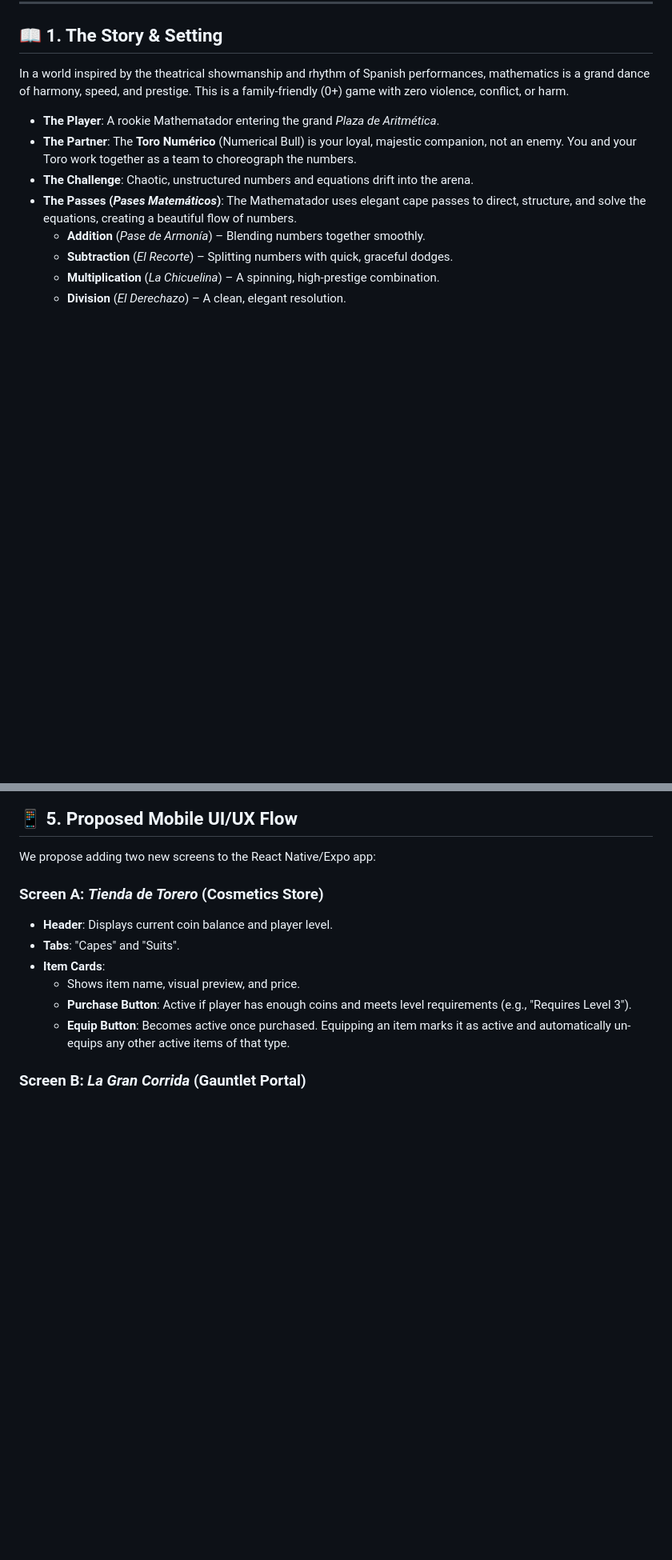
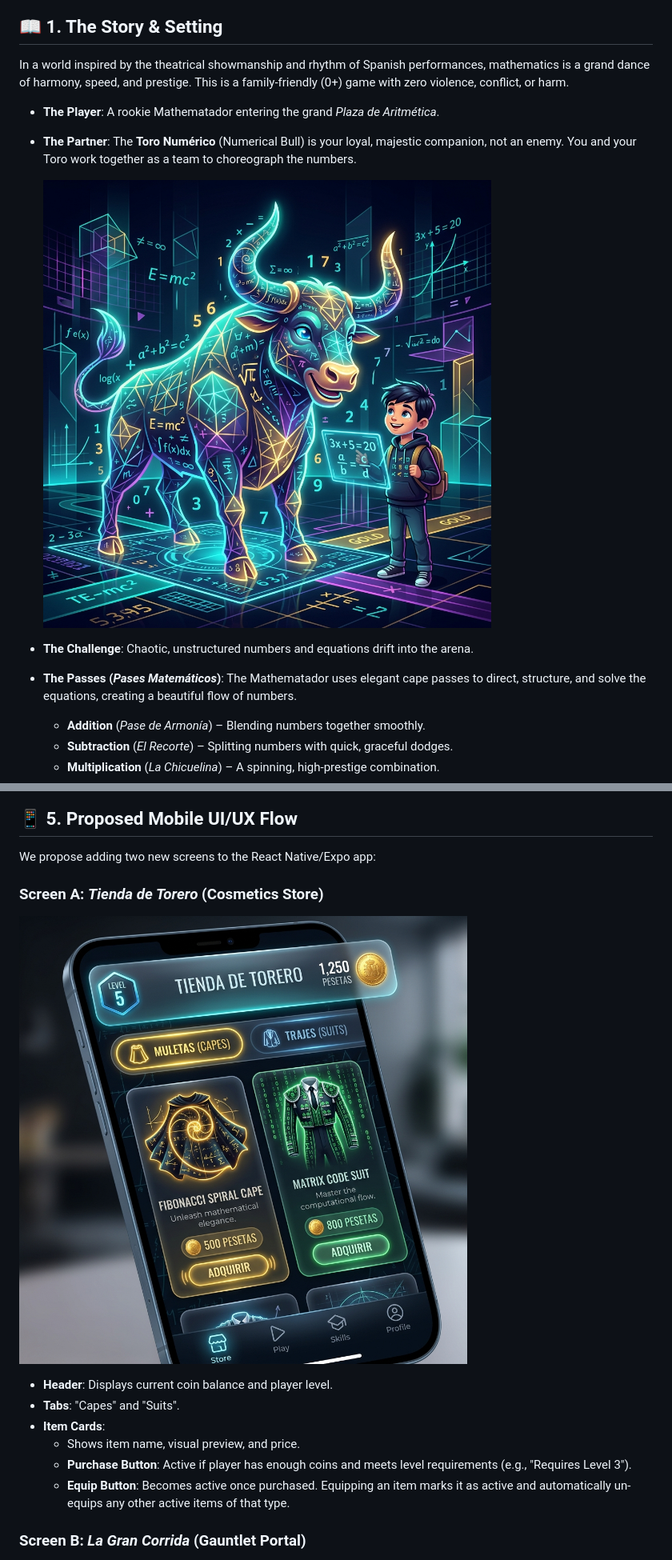
Before and after one commit to webstartapp/mathematador, a Markdown page: docs/game_proposal.md, 2 parts joined by grey strips. Shown: that part at 80% size. Rendered like a GitHub page; pictures changed too: docs/tienda_torero_ui.png (added), docs/toro_numerico_concept.png (added); blank space fills up the shorter version.

```diff
--- a/docs/game_proposal.md
+++ b/docs/game_proposal.md
@@ -9,6 +9,9 @@ In a world inspired by the theatrical showmanship and rhythm of Spanish performa
 
 *   **The Player**: A rookie Mathematador entering the grand *Plaza de Aritmética*.
 *   **The Partner**: The **Toro Numérico** (Numerical Bull) is your loyal, majestic companion, not an enemy. You and your Toro work together as a team to choreograph the numbers.
+
+    ![Toro Numérico Concept](./toro_numerico_concept.png)
+
 *   **The Challenge**: Chaotic, unstructured numbers and equations drift into the arena.
 *   **The Passes (*Pases Matemáticos*)**: The Mathematador uses elegant cape passes to direct, structure, and solve the equations, creating a beautiful flow of numbers.
     *   **Addition** (*Pase de Armonía*) – Blending numbers together smoothly.
@@ -97,6 +100,9 @@ $$\text{Current Coin Balance} = \text{Total Earned Coins (from completed challen
 We propose adding two new screens to the React Native/Expo app:
 
 ### Screen A: *Tienda de Torero* (Cosmetics Store)
+
+![Tienda de Torero UI Mockup](./tienda_torero_ui.png)
+
 *   **Header**: Displays current coin balance and player level.
 *   **Tabs**: "Capes" and "Suits".
 *   **Item Cards**:
```
Also changed, not shown: agents/instructions.md (+5 -0 lines), docs/game_structure.md (added, +105 -0 lines).
